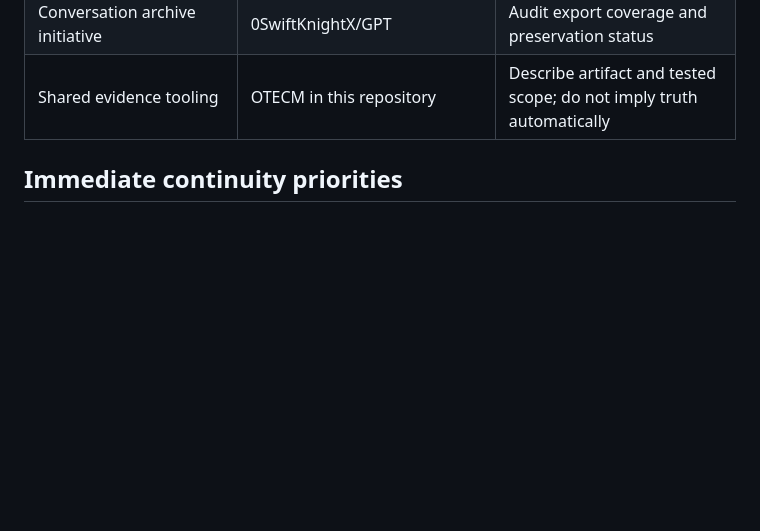
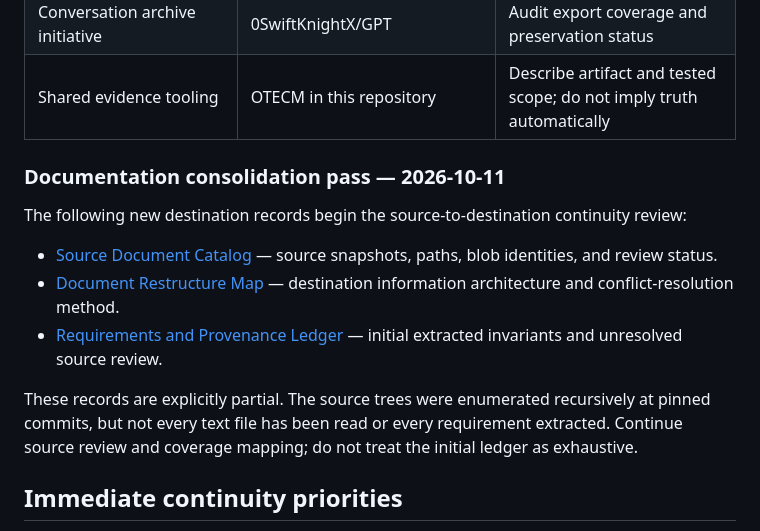
Before and after one commit to 0SwiftKnightX/Yeta-nothe-repo, a Markdown page: docs/organization/CONTINUITY_MAP.md, the part around the change. Rendered like a GitHub page; blank space fills up the shorter version.

Commit message:
Link source catalog and requirements continuity records

```diff
--- a/docs/organization/CONTINUITY_MAP.md
+++ b/docs/organization/CONTINUITY_MAP.md
@@ -71,6 +71,18 @@ The user identifies “Bastian Oleg” as the lead developer/source of XR enviro
 | Conversation archive initiative | 0SwiftKnightX/GPT | Audit export coverage and preservation status |
 | Shared evidence tooling | OTECM in this repository | Describe artifact and tested scope; do not imply truth automatically |
 
+
+
+### Documentation consolidation pass — 2026-10-11
+
+The following new destination records begin the source-to-destination continuity review:
+
+- [Source Document Catalog](SOURCE_DOCUMENT_CATALOG.md) — source snapshots, paths, blob identities, and review status.
+- [Document Restructure Map](DOCUMENT_RESTRUCTURE_MAP.md) — destination information architecture and conflict-resolution method.
+- [Requirements and Provenance Ledger](REQUIREMENTS_PROVENANCE_LEDGER.md) — initial extracted invariants and unresolved source review.
+
+These records are explicitly partial. The source trees were enumerated recursively at pinned commits, but not every text file has been read or every requirement extracted. Continue source review and coverage mapping; do not treat the initial ledger as exhaustive.
+
 ## Immediate continuity priorities
 1. Keep this map as the stable landing page for future sessions.
 2. Maintain repository inventory with purpose, relationship, license, evidence reviewed, status, and next action.
```
